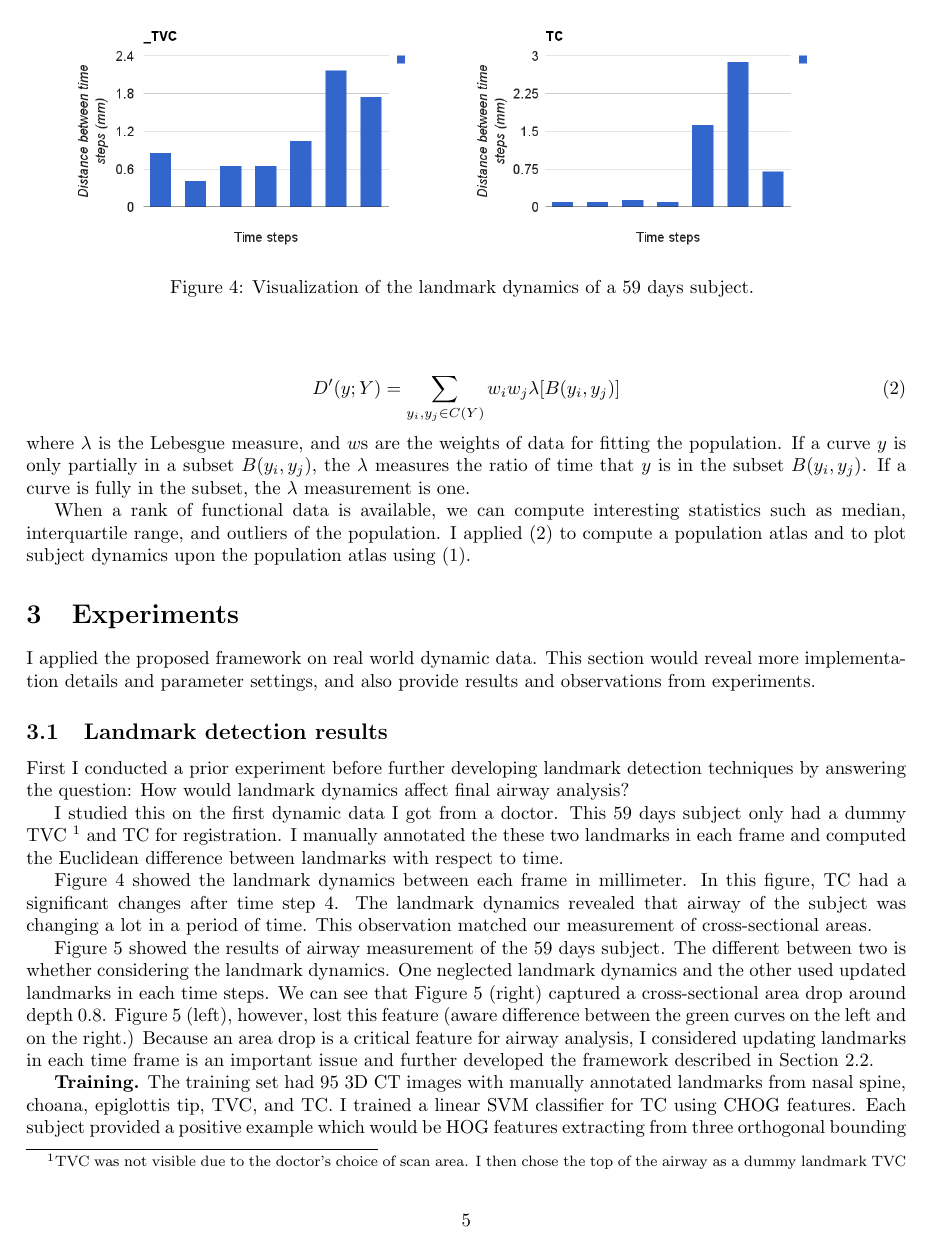
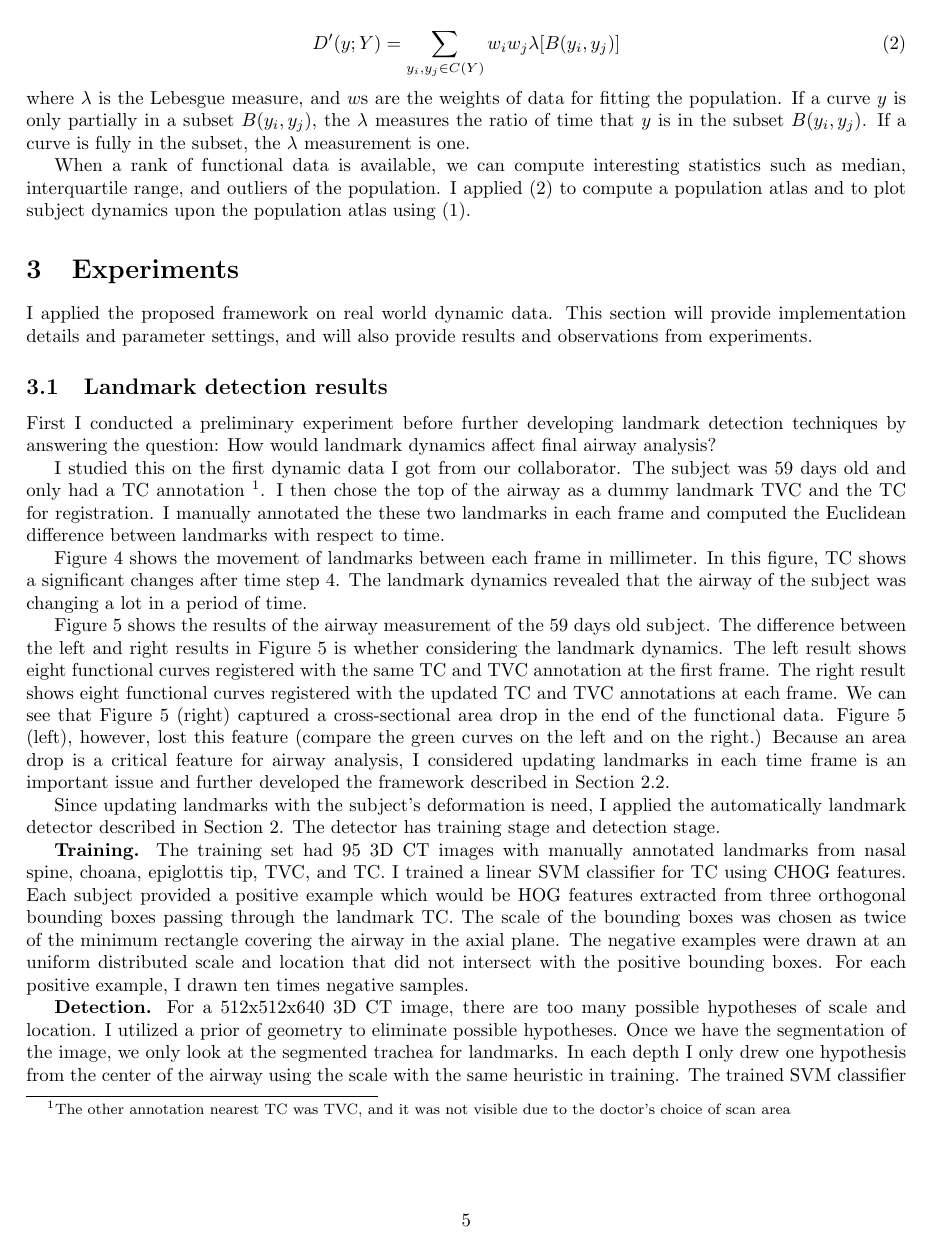
Before and after one commit to chunweiliu/dynamic-data-analysis, a LaTeX paper (paper/prp.tex, which reads paper/experiments.tex): page 5 of 9. Compiled offline with pdfLaTeX.

Commit message:
Updated with Marc's feedbacks

```diff
--- a/paper/experiments.tex
+++ b/paper/experiments.tex
@@ -1,26 +1,29 @@
 \section{Experiments}
 \label{sec:experiments}
+% add data description
 I applied the proposed framework on real world dynamic data.
-This section would reveal more implementation details and parameter settings, and also provide results and observations from experiments.
+This section will provide implementation details and parameter settings, and will also provide results and observations from experiments.
 
 \subsection{Landmark detection results}
 \label{sec:landmark_detection_results}
-First I conducted a prior experiment before further developing landmark detection techniques by answering the question: How would landmark dynamics affect final airway analysis?
+First I conducted a preliminary experiment before further developing landmark detection techniques by answering the question: How would landmark dynamics affect final airway analysis?
 
-I studied this on the first dynamic data I got from a doctor.
-This 59 days subject only had a dummy TVC \footnote{TVC was not visible due to the doctor's choice of scan area. I then chose the top of the airway as a dummy landmark TVC} and TC for registration.
+I studied this on the first dynamic data I got from our collaborator.
+The subject was 59 days old and only had a TC annotation \footnote{The other annotation nearest TC was TVC, and it was not visible due to the doctor's choice of scan area}.
+I then chose the top of the airway as a dummy landmark TVC and the TC for registration.
 I manually annotated the these two landmarks in each frame and computed the Euclidean difference between landmarks with respect to time.
 
-Figure~\ref{fig:landmark_dynamics} showed the landmark dynamics between each frame in millimeter.
-In this figure, TC had a significant changes after time step 4.
-The landmark dynamics revealed that airway of the subject was changing a lot in a period of time.
-This observation matched our measurement of cross-sectional areas.
+Figure~\ref{fig:landmark_dynamics} shows the movement of landmarks between each frame in millimeter.
+In this figure, TC shows a significant changes after time step 4.
+The landmark dynamics revealed that the airway of the subject was changing a lot in a period of time.
+%This observation matched our measurement of cross-sectional areas.
 
-Figure~\ref{fig:landmark_updated} showed the results of airway measurement of the 59 days subject.
-The different between two is whether considering the landmark dynamics.
-One neglected landmark dynamics and the other used updated landmarks in each time steps.
-We can see that Figure~\ref{fig:landmark_updated} (right) captured a cross-sectional area drop around depth 0.8.
-Figure~\ref{fig:landmark_updated} (left), however, lost this feature (aware difference between the green curves on the left and on the right.)
+Figure~\ref{fig:landmark_updated} shows the results of the airway measurement of the 59 days old subject.
+The difference between the left and right results in Figure~\ref{fig:landmark_updated} is whether considering the landmark dynamics.
+The left result shows eight functional curves registered with the same TC and TVC annotation at the first frame.
+The right result shows eight functional curves registered with the updated TC and TVC annotations at each frame.
+We can see that Figure~\ref{fig:landmark_updated} (right) captured a cross-sectional area drop in the end of the functional data.
+Figure~\ref{fig:landmark_updated} (left), however, lost this feature (compare the green curves on the left and on the right.)
 Because an area drop is a critical feature for airway analysis, I considered updating landmarks in each time frame is an important issue and further developed the framework described in Section~\ref{sec:landmark_detection}.
 
 \begin{figure}[tb]
@@ -40,25 +43,31 @@ Because an area drop is a critical feature for airway analysis, I considered upd
     \includegraphics[width=\figwidth] {fig/registered_1_updates_0.png}
     \includegraphics[width=\figwidth] {fig/registered_1_updates_1.png}
     \end{tabular}
-    \caption{ \label{fig:landmark_updated} Cross-sectional area of a 59 days subject with different registration landmarks. {\bf Left.} The result with same landmarks. {\bf Right.} The result with updated landmarks. Note that in depth around 0.8, a lower cross-sectional measurement was disappear in the left but remained in the right.
+    \caption{ \label{fig:landmark_updated} Cross-sectional area of a 59 days old subject with different registration landmarks. {\bf Left.} The result using the same landmarks for each time step. {\bf Right.} The result with updated landmarks for each time step. Note that in the end of functional data, a lower cross-sectional measurement disappeared on the left but remains on the right.
     }
   \end{center}
 \end{figure}
 
+Since updating landmarks with the subject's deformation is need, I applied the automatically landmark detector described in Section~\ref{sec:methods}.
+The detector has training stage and detection stage.
+
 {\bf Training.}
 The training set had 95 3D CT images with manually annotated landmarks from nasal spine, choana, epiglottis tip, TVC, and TC.
 I trained a linear SVM classifier for TC using CHOG features.
-Each subject provided a positive example which would be HOG features extracting from three orthogonal bounding boxes passed through the landmark TC.
-The scale of the bounding boxes was determined by twice of the minimum rectangle covered the airway in the axial plane.
-The negative examples were drawn in random scale and location that not intersected with the positive bounding boxes.
+Each subject provided a positive example which would be HOG features extracted from three orthogonal bounding boxes passing through the landmark TC.
+The scale of the bounding boxes was chosen as twice of the minimum rectangle covering the airway in the axial plane.
+The negative examples were drawn at an uniform distributed scale and location that did not intersect with the positive bounding boxes.
+For each positive example, I drawn ten times negative samples.
 
 {\bf Detection.}
-In our case, I utilized a prior of geometry to eliminate possible hypotheses.
+For a 512x512x640 3D CT image, there are too many possible hypotheses of scale and location.
+I utilized a prior of geometry to eliminate possible hypotheses.
+Once we have the segmentation of the image, we only look at the segmented trachea for landmarks.
 In each depth I only drew one hypothesis from the center of the airway using the scale with the same heuristic in training.
 The trained SVM classifier predicted a score of the landmark likelihood given different depth.
 Figure~\ref{fig:landmark_detection} illustrated the likelihood prediction on training data.
 We can see there are some outliers in prediction on the training data.
-Due to these outliers, the mean prediction error was 24.7436 (mm) and the standard divination was 29.4251 (mm).
+Due to these outliers, the mean prediction error was 24.7436 (mm) and the standard deviation was 29.4251 (mm).
 
 \begin{figure}[tb]
   \begin{center}
@@ -122 +127,0 @@ The normal control atlas was built from 68 health subjects in control group used
-Figure~\ref{fig:Fleck} showed the results.
@@ -123,0 +130 @@ Here I compared these results with the comments from the doctor of two cases.
+Figure~\ref{fig:Fleck} shows the results.
```
Also changed, not shown: paper/experiments.tex (37 more changed lines).
